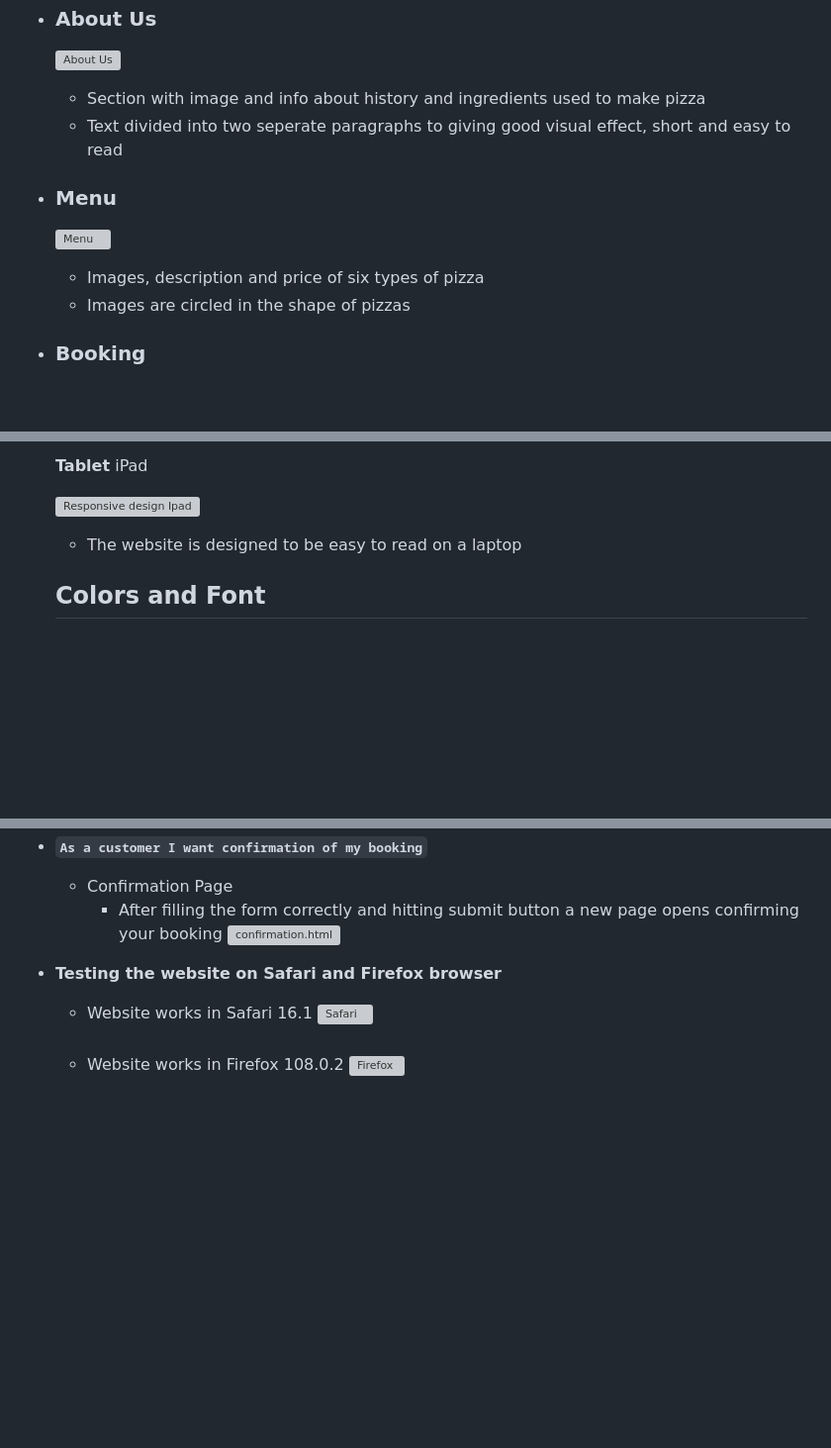
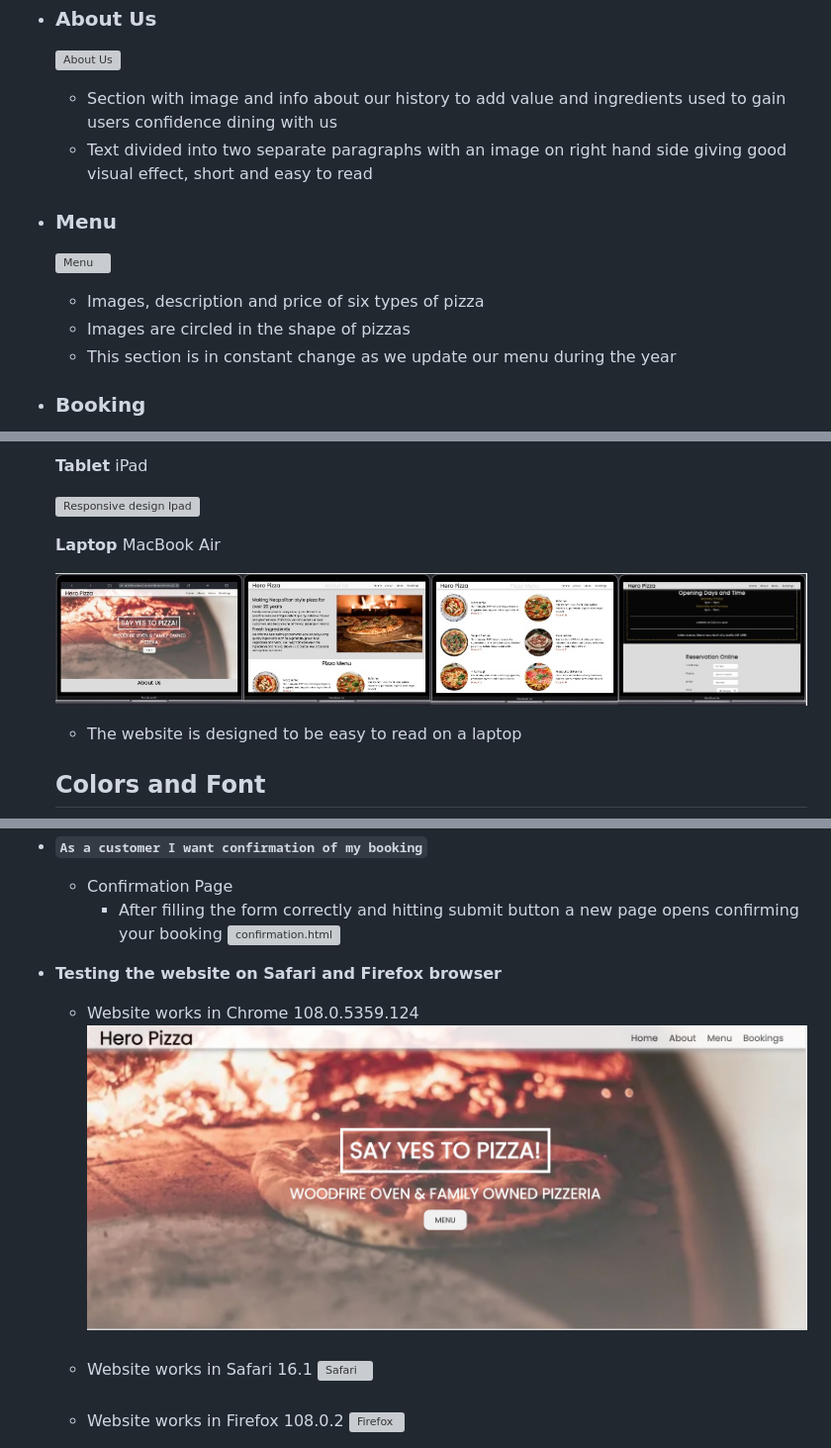
Before and after one commit to roddersnz21/project-1, a Markdown page: README.md, 3 parts joined by grey strips. Shown: that part at 99% size. Rendered like a GitHub page; pictures changed too: docs/chrome.jpg (added), docs/macbook.jpg (added); blank space fills up the shorter version; grey boxes are pictures that could not be loaded.

Commit message:
Add laptop screenshot, move wireframe up to the top below User Stories and add Chrome testing screenshot

```diff
--- a/README.md
+++ b/README.md
@@ -34,13 +40,14 @@ Hero Pizza is a family owned Italian pizzeria based in Dublin 15 for over 20 yea
 
 - ### About Us
     ![About Us](docs/about-us.jpg)
-    - Section with image and info about history and ingredients used to make pizza
-    - Text divided into two seperate paragraphs to giving good visual effect, short and easy to read
+    - Section with image and info about our history to add value and ingredients used to gain users confidence dining with us
+    - Text divided into two separate paragraphs with an image on right hand side giving good visual effect, short and easy to read
 
 - ### Menu
     ![Menu](docs/pizza-menu.jpg)
     - Images, description and price of six types of pizza
     - Images are circled in the shape of pizzas
+    - This section is in constant change as we update our menu during the year
 
 - ### Booking
     ![Booking](docs/booking.jpg)
@@ -68,6 +75,10 @@ Hero Pizza is a family owned Italian pizzeria based in Dublin 15 for over 20 yea
   **Tablet** iPad
 
   ![Responsive design Ipad](docs/ipad.jpg)
+
+  **Laptop** MacBook Air
+
+  ![Responsive design macbook](docs/macbook.jpg)
   - The website is designed to be easy to read on a laptop
 
   ## **Colors and Font**
@@ -158,6 +164,9 @@ Hero Pizza is a family owned Italian pizzeria based in Dublin 15 for over 20 yea
         ![confirmation.html](docs/confirmation-page.jpg)
 
 - **Testing the website on Safari and Firefox browser**
+    - Website works in Chrome 108.0.5359.124
+        ![Chrome](docs/chrome.jpg)
+    <br><br>
     - Website works in Safari 16.1
         ![Safari](docs/safari-home.jpeg)
     <br><br>
```
Also changed, not shown: other parts of README.md (+11 -10 lines).
